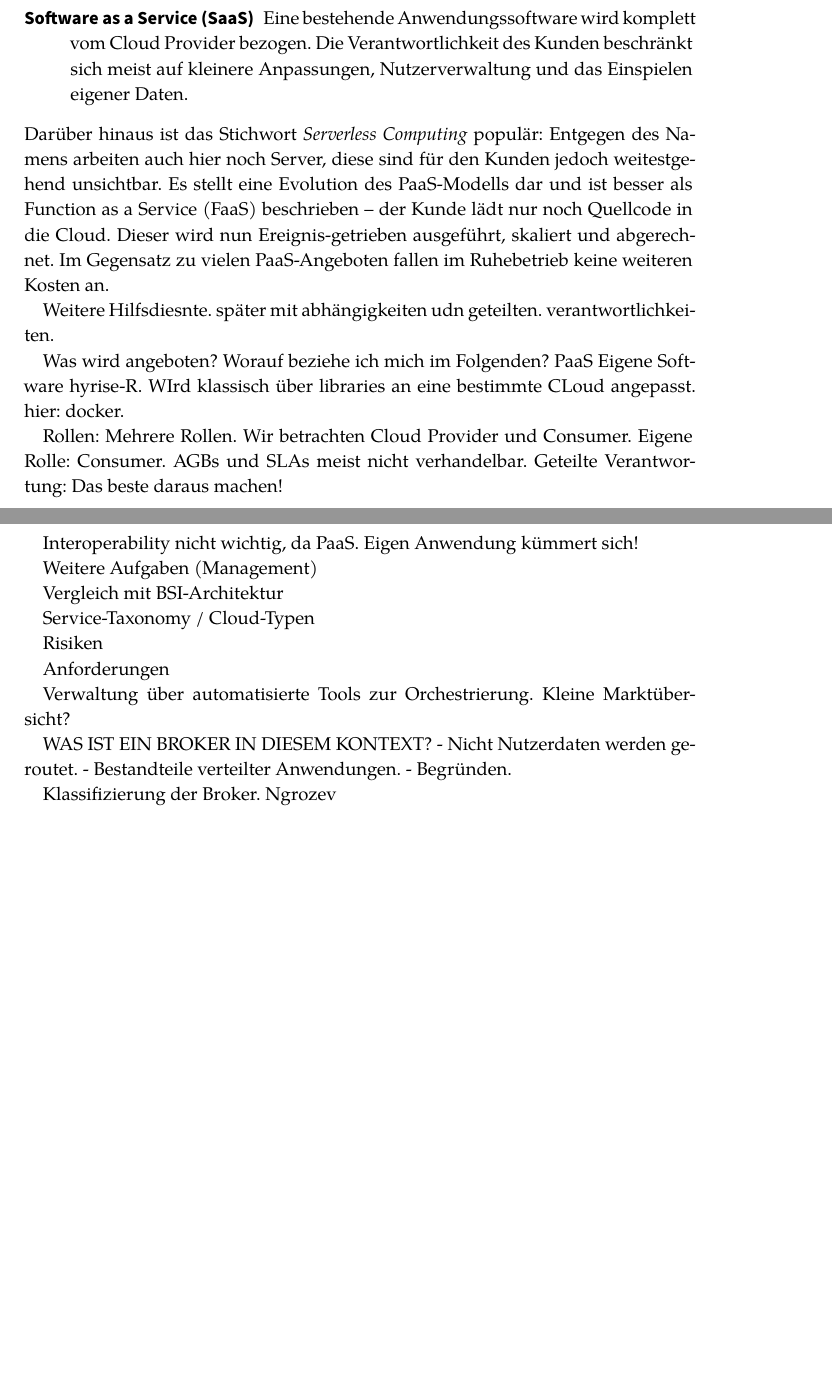
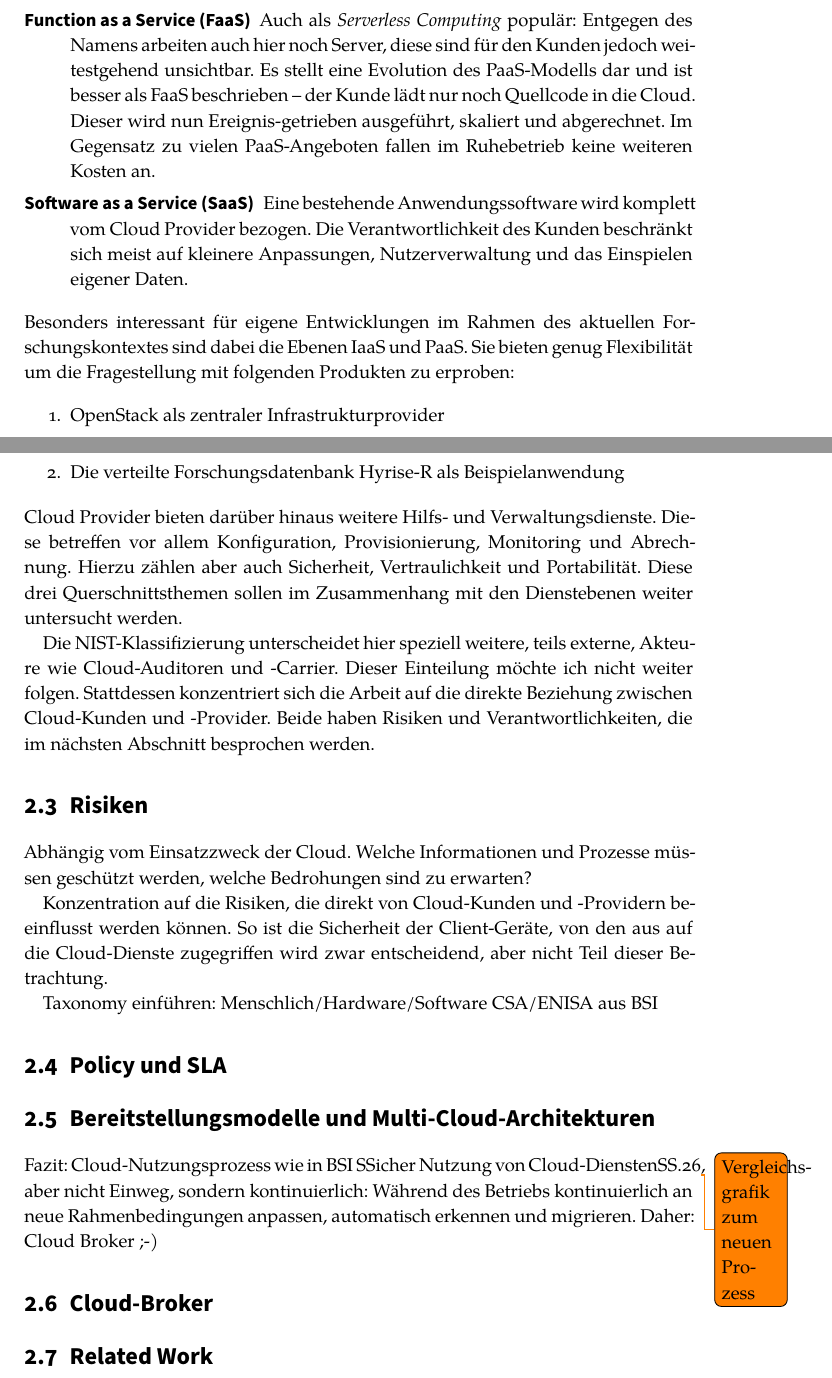
Before and after one commit to janmattfeld/master, a LaTeX thesis (thesis/thesis.tex, which reads thesis/content/chapter1.tex): two parts of pages 9 and 10 of 23, joined at a grey line, cut so that both start at the same text, the shorter picture padded with empty space. Compiled offline with XeLaTeX.

Commit message:
[DOC] Service-Ebenen

```diff
--- a/thesis/content/chapter1.tex
+++ b/thesis/content/chapter1.tex
@@ -44,47 +44,68 @@ Je nach Auswahl des Cloud-Angebots lassen sich verschiedene Kernebenen untersche
 
 	\item[Platform as a Service (PaaS)] Hier übernimmt der Cloud Provider die Bereitstellung der zuvor genannten Bestandteile. Der Kunde betreibt auf dieser Ebene eine selbst erstellte Anwendungssoftware. Über Bibliotheken und Schnittstellen des Cloud Providers greift er auf Laufzeitumgebungen, Datenbanken und Entwicklungswerkzeuge zu.
 
+	\item[Function as a Service (FaaS)] Auch als \emph{Serverless Computing} populär: Entgegen des Namens arbeiten auch hier noch Server, diese sind für den Kunden jedoch weitestgehend unsichtbar. Es stellt eine Evolution des PaaS-Modells dar und ist besser als FaaS beschrieben -- der Kunde lädt nur noch Quellcode in die Cloud. Dieser wird nun Ereignis-getrieben ausgeführt, skaliert und abgerechnet. Im Gegensatz zu vielen PaaS-Angeboten fallen im Ruhebetrieb keine weiteren Kosten an.
+	%https://www.crisp-research.com/serverless-infrastructure-der-schmale-grat-zwischen-einfachheit-und-kontrollverlust/
+
 	\item[Software as a Service (SaaS)] Eine bestehende Anwendungssoftware wird komplett vom Cloud Provider bezogen. Die Verantwortlichkeit des Kunden beschränkt sich meist auf kleinere Anpassungen, Nutzerverwaltung und das Einspielen eigener Daten.
 
 \end{description}
 
 \noindent
-Darüber hinaus ist das Stichwort \emph{Serverless Computing} populär: Entgegen des Namens arbeiten auch hier noch Server, diese sind für den Kunden jedoch weitestgehend unsichtbar. Es stellt eine Evolution des PaaS-Modells dar und ist besser als Function as a Service (FaaS) beschrieben -- der Kunde lädt nur noch Quellcode in die Cloud. Dieser wird nun Ereignis-getrieben ausgeführt, skaliert und abgerechnet. Im Gegensatz zu vielen PaaS-Angeboten fallen im Ruhebetrieb keine weiteren Kosten an.
-%https://www.crisp-research.com/serverless-infrastructure-der-schmale-grat-zwischen-einfachheit-und-kontrollverlust/
+Besonders interessant für eigene Entwicklungen im Rahmen des aktuellen Forschungskontextes sind dabei die Ebenen IaaS und PaaS. Sie bieten genug Flexibilität um die Fragestellung mit folgenden Produkten zu erproben:
 
-Weitere Hilfsdiesnte. später mit abhängigkeiten udn geteilten. verantwortlichkeiten.
+\begin{enumerate}
+	\item OpenStack als zentraler Infrastrukturprovider
+	\item Die verteilte Forschungsdatenbank Hyrise-R als Beispielanwendung
+\end{enumerate}
+
+\noindent
+Cloud Provider bieten darüber hinaus weitere Hilfs- und Verwaltungsdienste. Diese betreffen vor allem Konfiguration, Provisionierung, Monitoring und Abrechnung. Hierzu zählen aber auch Sicherheit, Vertraulichkeit und Portabilität. Diese drei Querschnittsthemen sollen im Zusammenhang mit den Dienstebenen weiter untersucht werden.
+
+Die NIST-Klassifizierung unterscheidet hier speziell weitere, teils externe, Akteure wie Cloud-Auditoren und -Carrier. Dieser Einteilung möchte ich nicht weiter folgen. Stattdessen konzentriert sich die Arbeit auf die direkte Beziehung zwischen Cloud-Kunden und -Provider. Beide haben Risiken und Verantwortlichkeiten, die im nächsten Abschnitt besprochen werden.
+
+\section{Risiken}
+
+Abhängig vom Einsatzzweck der Cloud. Welche Informationen und Prozesse müssen geschützt werden, welche Bedrohungen sind zu erwarten?
+
+Konzentration auf die Risiken, die direkt von Cloud-Kunden und -Providern beeinflusst werden können. So ist die Sicherheit der Client-Geräte, von den aus auf die Cloud-Dienste zugegriffen wird zwar entscheidend, aber nicht Teil dieser Betrachtung.
+
+Taxonomy einführen: Menschlich/Hardware/Software
+CSA/ENISA aus BSI
+
+\section{Policy und SLA}
 
 
 
 
-Was wird angeboten? Worauf beziehe ich mich im Folgenden? PaaS
-Eigene Software hyrise-R. WIrd klassisch über libraries an eine bestimmte CLoud angepasst. hier: docker.
-
-Rollen: Mehrere Rollen. Wir betrachten Cloud Provider und Consumer.
-Eigene Rolle: Consumer. AGBs und SLAs meist nicht verhandelbar. Geteilte Verantwortung: Das beste daraus machen!
-
-Interoperability nicht wichtig, da PaaS. Eigen Anwendung kümmert sich!
-
-Weitere Aufgaben (Management)
-
-Vergleich mit BSI-Architektur
-
-Service-Taxonomy / Cloud-Typen
+\section{Bereitstellungsmodelle und Multi-Cloud-Architekturen}
 
 
-Risiken
+
+Fazit: Cloud-Nutzungsprozess wie in BSI "Sicher Nutzung von Cloud-Diensten" S.26\todo{Vergleichs-grafik zum neuen Prozess}, aber nicht Einweg, sondern kontinuierlich: Während des Betriebs kontinuierlich an neue Rahmenbedingungen anpassen, automatisch erkennen und migrieren. Daher: Cloud Broker ;-)
+\section{Cloud-Broker}
 
 
-Anforderungen
-
-Verwaltung über automatisierte Tools zur Orchestrierung.
-Kleine Marktübersicht?
-
-
-WAS IST EIN BROKER IN DIESEM KONTEXT?
-- Nicht Nutzerdaten werden geroutet.
-- Bestandteile verteilter Anwendungen.
-- Begründen.
-
-Klassifizierung der Broker.
-Ngrozev
+\section{Related Work}
+%
+%Eigene Rolle: Consumer. AGBs und SLAs meist nicht verhandelbar. Geteilte Verantwortung: Das beste daraus machen!
+%
+%Service-Taxonomy / Cloud-Typen
+%
+%
+%Risiken
+%
+%
+%Anforderungen
+%
+%Verwaltung über automatisierte Tools zur Orchestrierung.
+%Kleine Marktübersicht?
+%
+%
+%WAS IST EIN BROKER IN DIESEM KONTEXT?
+%- Nicht Nutzerdaten werden geroutet.
+%- Bestandteile verteilter Anwendungen.
+%- Begründen.
+%
+%Klassifizierung der Broker.
+%Ngrozev
```
Also changed, not shown: thesis/content/0_einleitung.tex (+2 -0 lines), thesis/content/chapter1.tex (4 more changed lines).
